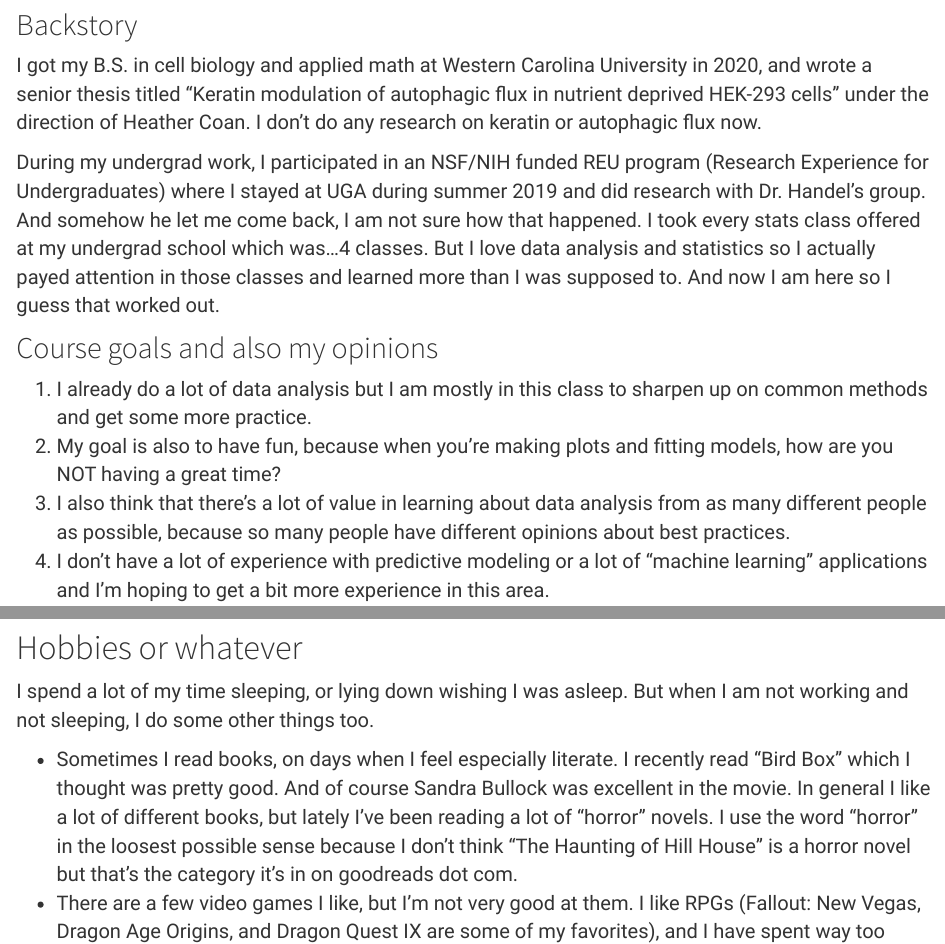
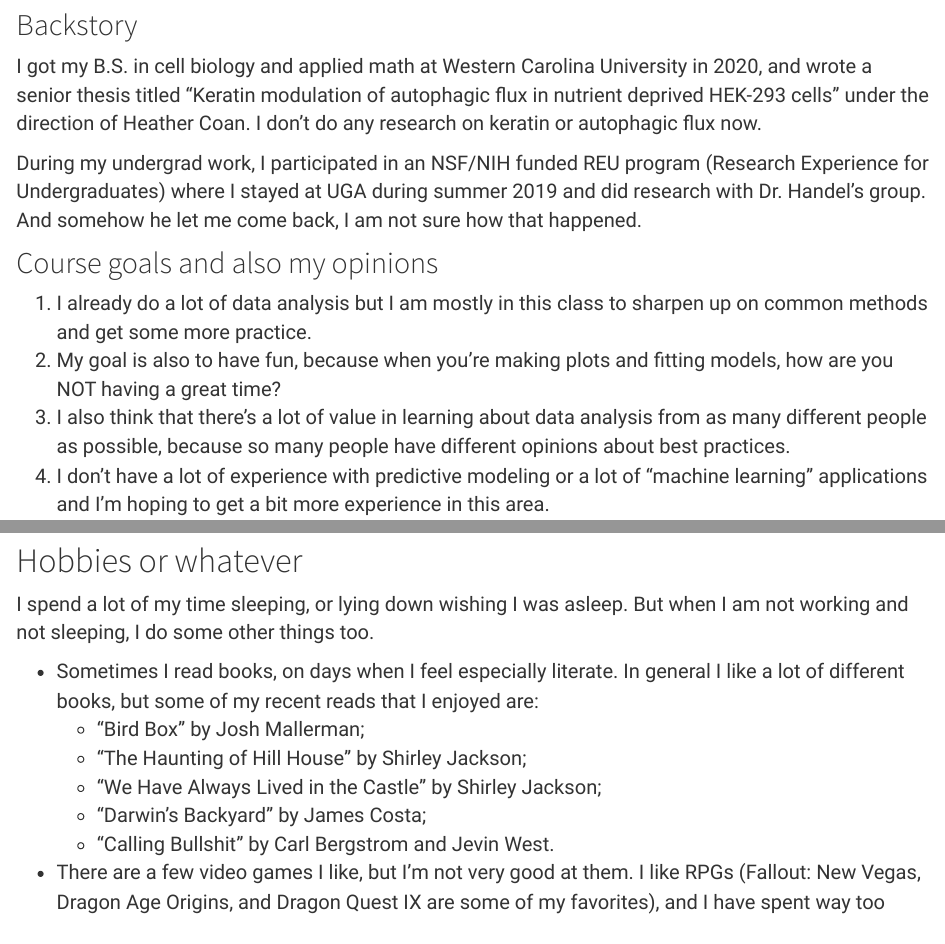
Before and after one commit to wz-billings/MADA-Profile, an R Markdown document (aboutme.Rmd): the page in a window 1100 px wide, from 460 px down before the commit and from 540 px down after it, so that both start at the same text, and a second part further down, joined at a grey line. Rendered offline with R 4.5, knitr and Pandoc, with nearby package versions.

Commit message:
content update

```diff
--- a/aboutme.Rmd
+++ b/aboutme.Rmd
@@ -16,7 +20,7 @@ knitr::include_graphics("me.png")
 ## Backstory
 I got my B.S. in cell biology and applied math at Western Carolina University in 2020, and wrote a senior thesis titled "Keratin modulation of autophagic flux in nutrient deprived HEK-293 cells" under the direction of Heather Coan. I don't do any research on keratin or autophagic flux now.
 
-During my undergrad work, I participated in an NSF/NIH funded REU program (Research Experience for Undergraduates) where I stayed at UGA during summer 2019 and did research with Dr. Handel's group. And somehow he let me come back, I am not sure how that happened. I took every stats class offered at my undergrad school which was...4 classes. But I love data analysis and statistics so I actually payed attention in those classes and learned more than I was supposed to. And now I am here so I guess that worked out.
+During my undergrad work, I participated in an NSF/NIH funded REU program (Research Experience for Undergraduates) where I stayed at UGA during summer 2019 and did research with Dr. Handel's group. And somehow he let me come back, I am not sure how that happened.
 
 ## Course goals and also my opinions
 
@@ -41,7 +45,12 @@ The strapgod package link is my mandatory link for this assignment but I'm also
 
 I spend a lot of my time sleeping, or lying down wishing I was asleep. But when I am not working and not sleeping, I do some other things too.
 
-* Sometimes I read books, on days when I feel especially literate. I recently read "Bird Box" which I thought was pretty good. And of course Sandra Bullock was excellent in the movie. In general I like a lot of different books, but lately I've been reading a lot of "horror" novels. I use the word "horror" in the loosest possible sense because I don't think "The Haunting of Hill House" is a horror novel but that's the category it's in on goodreads dot com.
+* Sometimes I read books, on days when I feel especially literate. In general I like a lot of different books, but some of my recent reads that I enjoyed are:
+  * "Bird Box" by Josh Mallerman;
+  * "The Haunting of Hill House" by Shirley Jackson;
+  * "We Have Always Lived in the Castle" by Shirley Jackson;
+  * "Darwin's Backyard" by James Costa;
+  * "Calling Bullshit" by Carl Bergstrom and Jevin West.
 * There are a few video games I like, but I'm not very good at them. I like RPGs (Fallout: New Vegas, Dragon Age Origins, and Dragon Quest IX are some of my favorites), and I have spent way too much of my limited time on earth playing Stardew Valley. `r emo::ji("grimace")`
 * I play (virtual) Dungeons and Dragons with my friends from high school almost every week.
 
```
Also changed, not shown: aboutme.Rmd (6 more changed lines), 1 other file.
